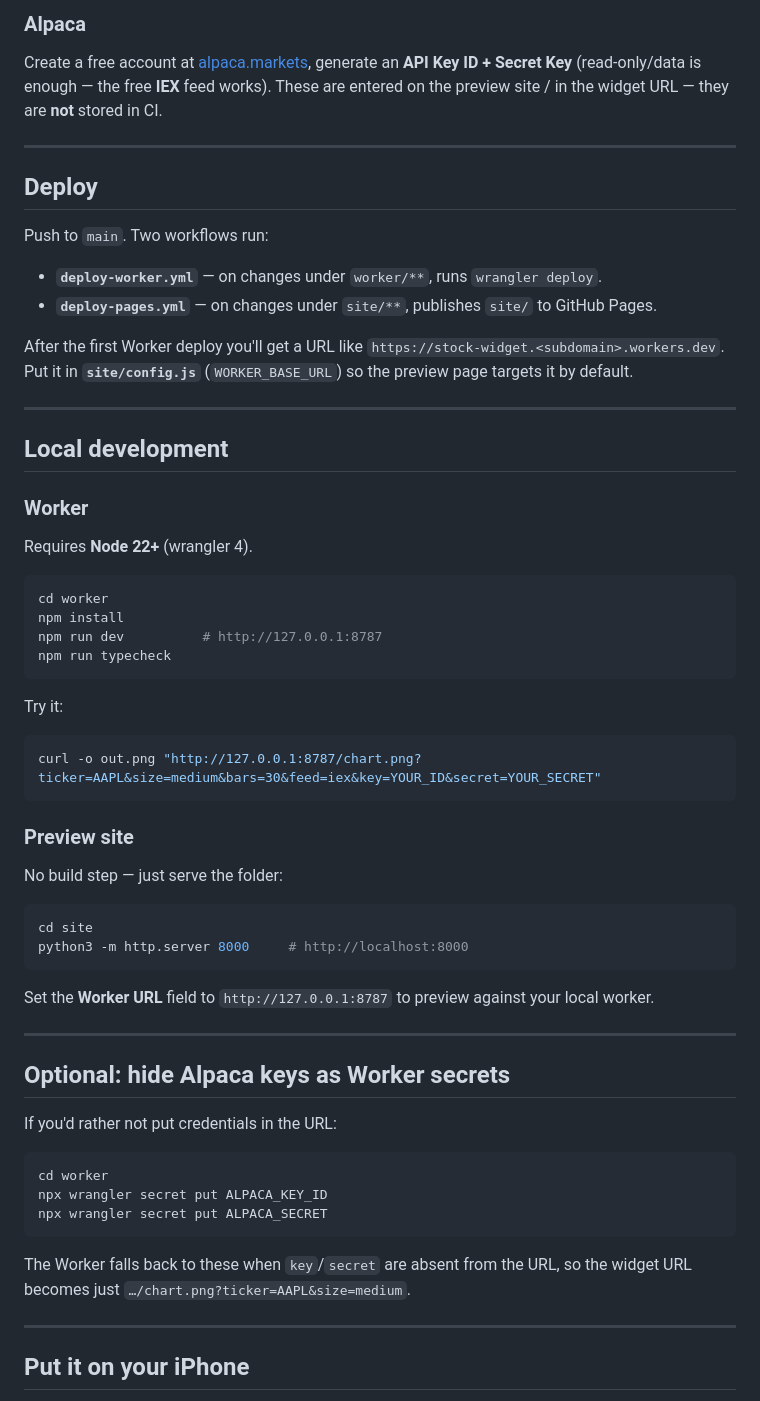
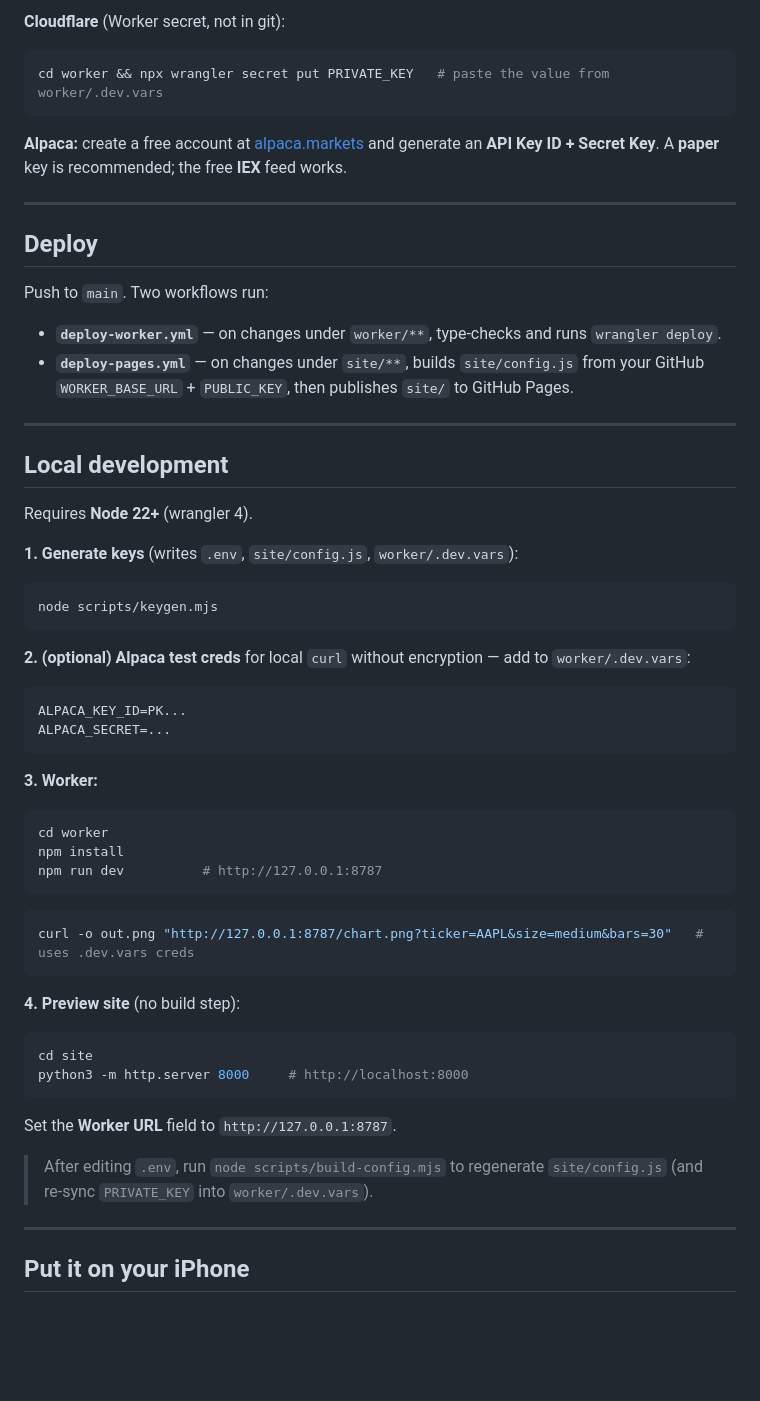
Before and after one commit to milmillin/stock-widget, a Markdown page: README.md, the part around one of its changes. Drawn GitHub-style; blank space fills up the shorter version.

````diff
--- a/README.md
+++ b/README.md
@@ -82,8 +117,11 @@ widget shows the reason instead of a broken image. Add `&format=json` to see the
 
-### Alpaca
-Create a free account at [alpaca.markets](https://alpaca.markets), generate an **API Key ID +
-Secret Key** (read-only/data is enough — the free **IEX** feed works). These are entered on the
-preview site / in the widget URL — they are **not** stored in CI.
+**Cloudflare** (Worker secret, not in git):
+```bash
+cd worker && npx wrangler secret put PRIVATE_KEY   # paste the value from worker/.dev.vars
+```
+
+**Alpaca:** create a free account at [alpaca.markets](https://alpaca.markets) and generate an
+**API Key ID + Secret Key**. A **paper** key is recommended; the free **IEX** feed works.
 
 ---
 
@@ -91,56 +129,46 @@ preview site / in the widget URL — they are **not** stored in CI.
 
 Push to `main`. Two workflows run:
 
-- **`deploy-worker.yml`** — on changes under `worker/**`, runs `wrangler deploy`.
-- **`deploy-pages.yml`** — on changes under `site/**`, publishes `site/` to GitHub Pages.
-
-After the first Worker deploy you'll get a URL like `https://stock-widget.<subdomain>.workers.dev`.
-Put it in **`site/config.js`** (`WORKER_BASE_URL`) so the preview page targets it by default.
+- **`deploy-worker.yml`** — on changes under `worker/**`, type-checks and runs `wrangler deploy`.
+- **`deploy-pages.yml`** — on changes under `site/**`, builds `site/config.js` from your GitHub
+  `WORKER_BASE_URL` + `PUBLIC_KEY`, then publishes `site/` to GitHub Pages.
 
 ---
 
 ## Local development
 
-### Worker
 Requires **Node 22+** (wrangler 4).
 
+**1. Generate keys** (writes `.env`, `site/config.js`, `worker/.dev.vars`):
+```bash
+node scripts/keygen.mjs
+```
+
+**2. (optional) Alpaca test creds** for local `curl` without encryption — add to `worker/.dev.vars`:
+```
+ALPACA_KEY_ID=PK...
+ALPACA_SECRET=...
+```
+
+**3. Worker:**
 ```bash
 cd worker
 npm install
 npm run dev          # http://127.0.0.1:8787
-npm run typecheck
+```
+```bash
+curl -o out.png "http://127.0.0.1:8787/chart.png?ticker=AAPL&size=medium&bars=30"   # uses .dev.vars creds
 ```
 
-Try it:
-
-```bash
-curl -o out.png "http://127.0.0.1:8787/chart.png?ticker=AAPL&size=medium&bars=30&feed=iex&key=YOUR_ID&secret=YOUR_SECRET"
-```
-
-### Preview site
-No build step — just serve the folder:
-
+**4. Preview site** (no build step):
 ```bash
 cd site
 python3 -m http.server 8000     # http://localhost:8000
 ```
+Set the **Worker URL** field to `http://127.0.0.1:8787`.
 
-Set the **Worker URL** field to `http://127.0.0.1:8787` to preview against your local worker.
-
----
-
-## Optional: hide Alpaca keys as Worker secrets
-
-If you'd rather not put credentials in the URL:
-
-```bash
-cd worker
-npx wrangler secret put ALPACA_KEY_ID
-npx wrangler secret put ALPACA_SECRET
-```
-
-The Worker falls back to these when `key`/`secret` are absent from the URL, so the widget URL
-becomes just `…/chart.png?ticker=AAPL&size=medium`.
+> After editing `.env`, run `node scripts/build-config.mjs` to regenerate `site/config.js`
+> (and re-sync `PRIVATE_KEY` into `worker/.dev.vars`).
 
 ---
 
````
Also changed, not shown: other parts of README.md (+66 -31 lines).
